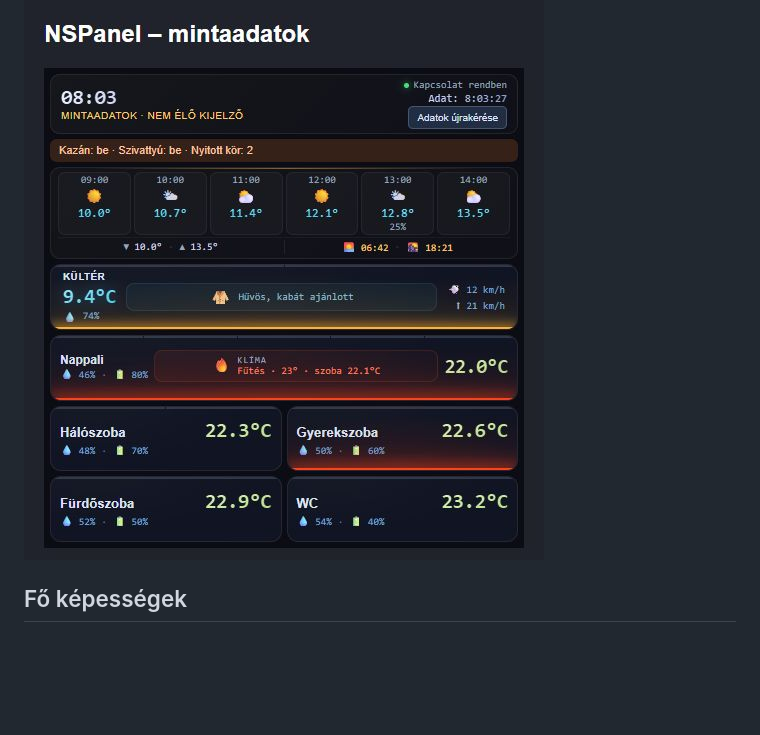
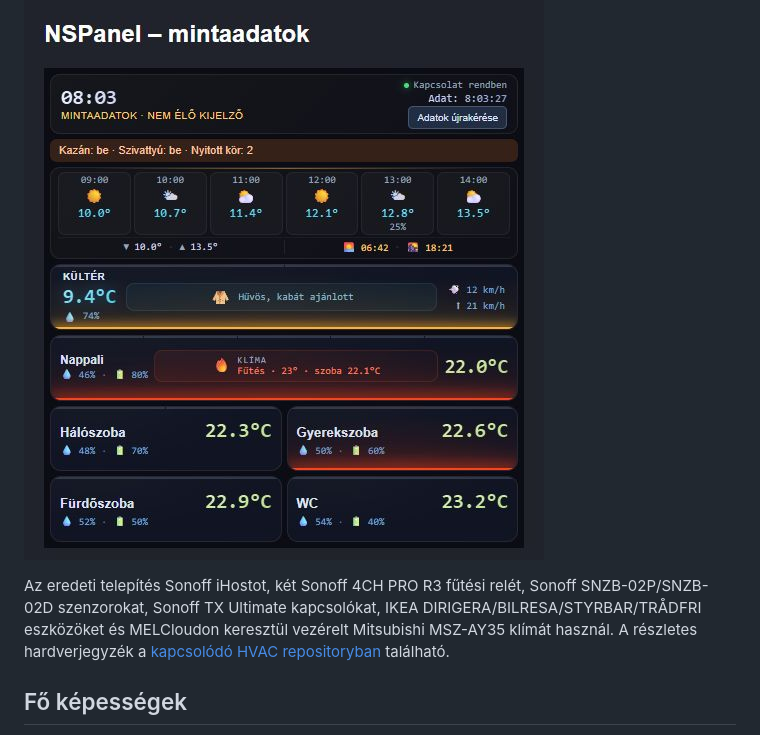
Before and after one commit to davidszabok/nspanel-node-red-dashboard, a Markdown page: README.md, the part around the change. Rendered like a GitHub page; blank space fills up the shorter version.

Commit message:
Link the dashboard to the hardware inventory

```diff
--- a/README.md
+++ b/README.md
@@ -5,6 +5,8 @@ Egy 480×480 képpontra tervezett, UIBUILDER-alapú otthonfelügyeleti felület
 A projekt a UI forrását és a Node-RED oldali állapot-visszaküldő javítást külön őrzi a teljes HVAC flow-tól. Minden személynév és belső hálózati cím semleges mintára lett cserélve.
 
 ![NSPanel UI előnézet mintaadatokkal](assets/UI-elonezet.jpg)
+
+Az eredeti telepítés Sonoff iHostot, két Sonoff 4CH PRO R3 fűtési relét, Sonoff SNZB-02P/SNZB-02D szenzorokat, Sonoff TX Ultimate kapcsolókat, IKEA DIRIGERA/BILRESA/STYRBAR/TRÅDFRI eszközöket és MELCloudon keresztül vezérelt Mitsubishi MSZ-AY35 klímát használ. A részletes hardverjegyzék a [kapcsolódó HVAC repositoryban](https://github.com/davidszabok/node-red-hvac-reporting-legacy/blob/main/docs/HARDWARE_HU.md) található.
 
 ## Fő képességek
 
```
